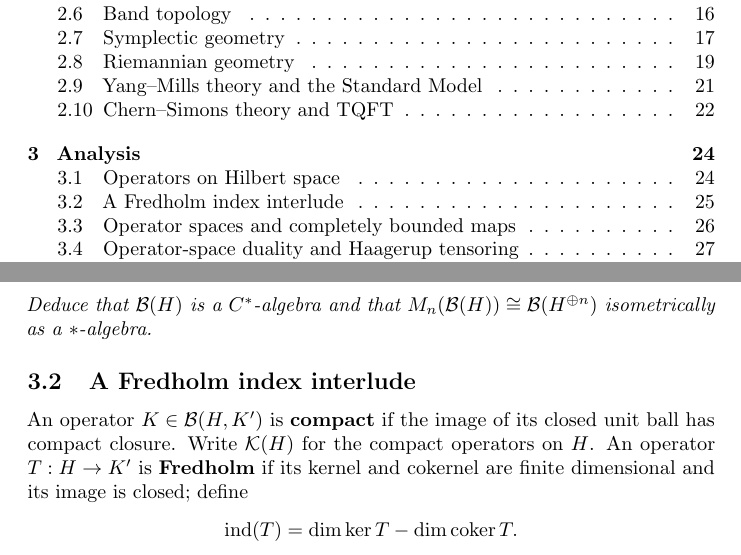
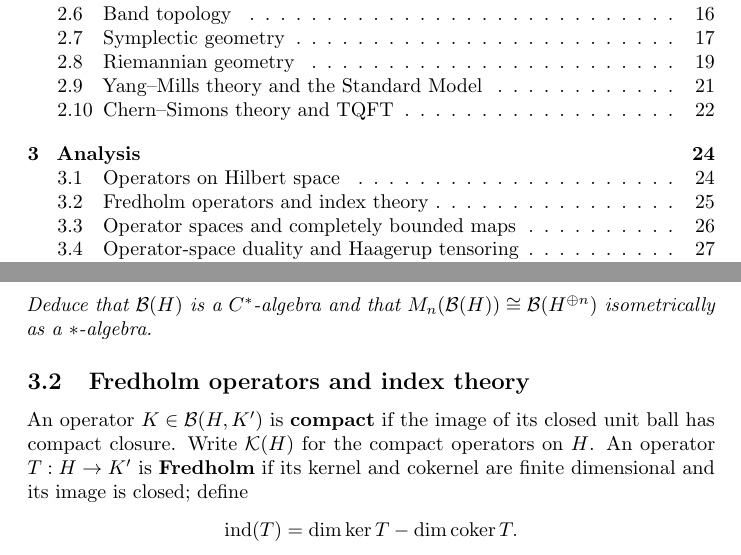
Before and after one commit to PaulGustafson/paulgustafson.github.io, a LaTeX document (Coordinate_free_Linear_Algebra.tex): two parts of pages 1 and 25 of 38, joined at a grey line, cut so that both start at the same text. Compiled offline with pdfLaTeX.

Commit message:
Rename Fredholm analysis subsection

```diff
--- a/Coordinate_free_Linear_Algebra.tex
+++ b/Coordinate_free_Linear_Algebra.tex
@@ -1359,7 +1359,7 @@ $M_n(\mathcal B(H))\cong\mathcal B(H^{\oplus n})$ isometrically as a
 $*$-algebra.}
 \end{exercise}
 
-\subsection{A Fredholm index interlude}
+\subsection{Fredholm operators and index theory}
 
 An operator $K\in\mathcal B(H,K')$ is \textbf{compact} if the image of its
 closed unit ball has compact closure. Write $\mathcal K(H)$ for the compact
```
Also changed, not shown: Coordinate_free_Linear_Algebra.pdf.
